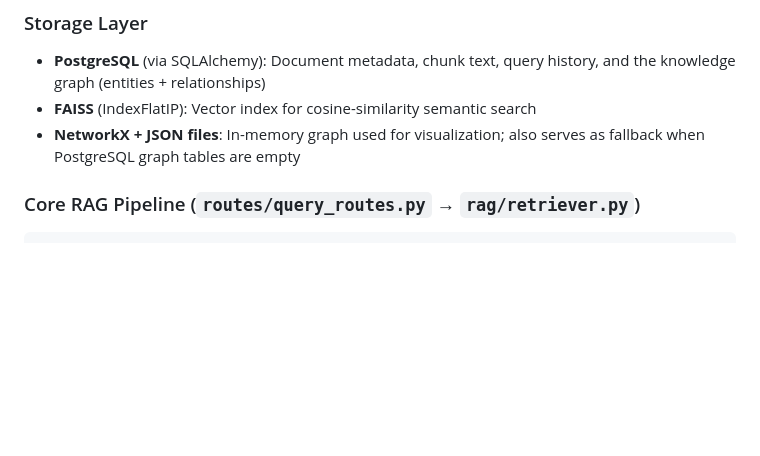
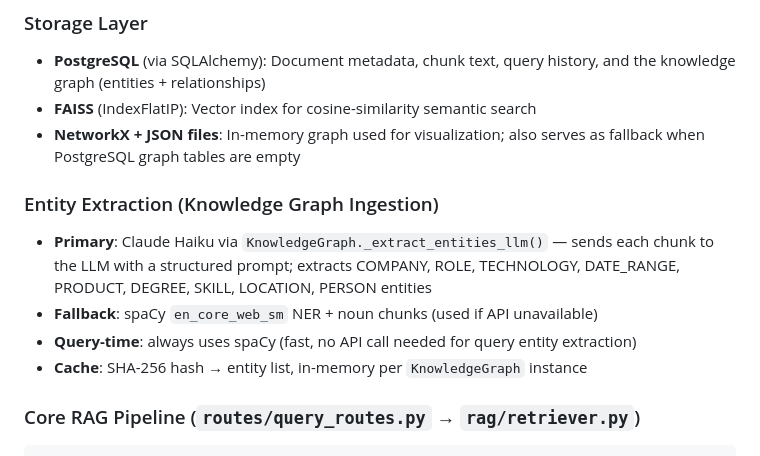
Before and after one commit to telnasser/pdfInsights, a Markdown page: replit.md, the part around the change. GitHub-like rendering; blank space fills up the shorter version.

Commit message:
chore: sync all files — LLM entity extraction, ILIKE augment, dual-pass BFS

```diff
--- a/replit.md
+++ b/replit.md
@@ -8,6 +8,12 @@ A Flask-based Retrieval-Augmented Generation (RAG) system with intelligent query
 - **PostgreSQL** (via SQLAlchemy): Document metadata, chunk text, query history, and the knowledge graph (entities + relationships)
 - **FAISS** (IndexFlatIP): Vector index for cosine-similarity semantic search
 - **NetworkX + JSON files**: In-memory graph used for visualization; also serves as fallback when PostgreSQL graph tables are empty
+
+### Entity Extraction (Knowledge Graph Ingestion)
+- **Primary**: Claude Haiku via `KnowledgeGraph._extract_entities_llm()` — sends each chunk to the LLM with a structured prompt; extracts COMPANY, ROLE, TECHNOLOGY, DATE_RANGE, PRODUCT, DEGREE, SKILL, LOCATION, PERSON entities
+- **Fallback**: spaCy `en_core_web_sm` NER + noun chunks (used if API unavailable)
+- **Query-time**: always uses spaCy (fast, no API call needed for query entity extraction)
+- **Cache**: SHA-256 hash → entity list, in-memory per `KnowledgeGraph` instance
 
 ### Core RAG Pipeline (`routes/query_routes.py` → `rag/retriever.py`)
 
```
